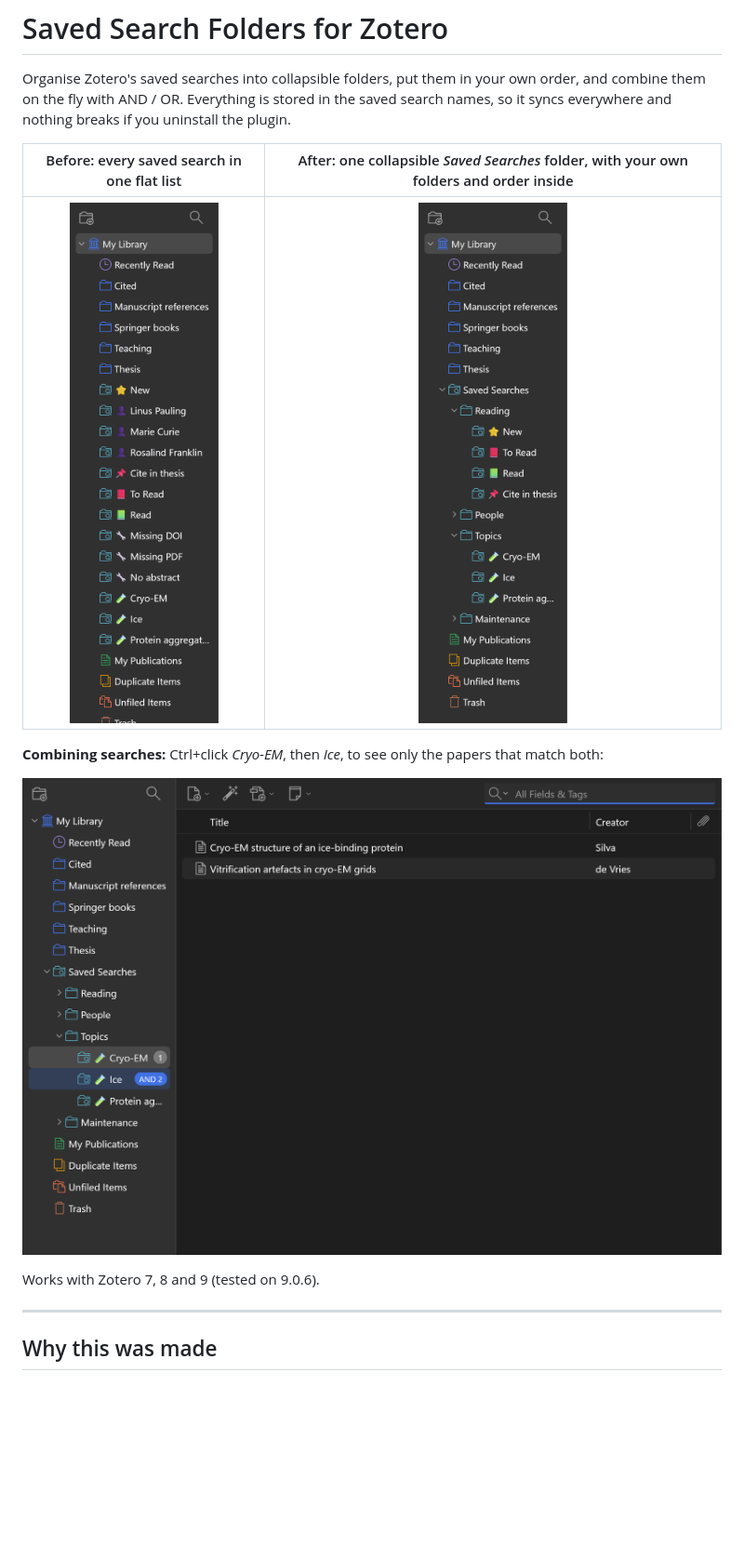
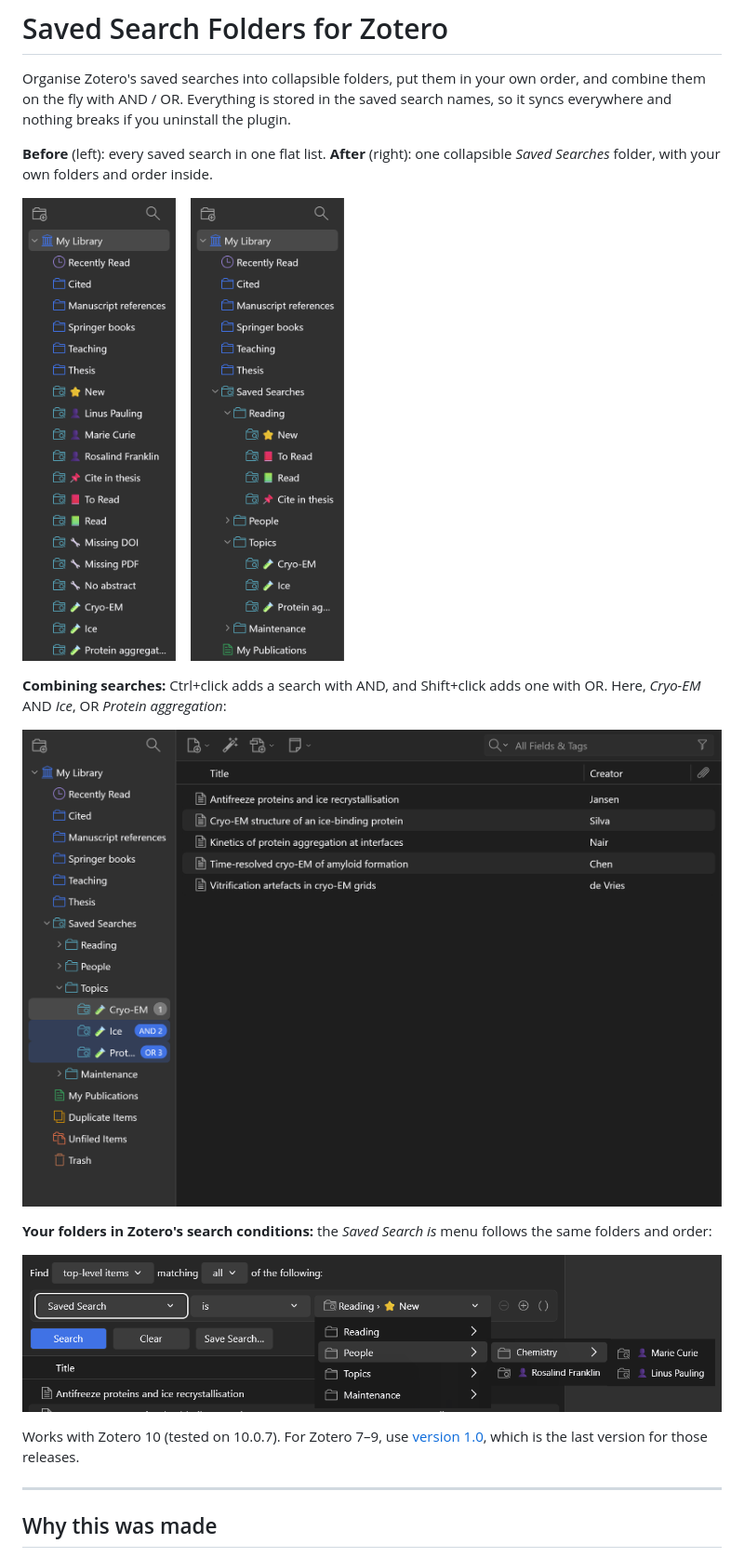
Before and after one commit to NickyNoName/zotero-saved-search-folders, a Markdown page: README.md, the part around one of its changes. Shown at 93% size. Rendered like a GitHub page; pictures changed too: docs/after.png, docs/before.png, docs/combine.png; blank space fills up the shorter version.

```diff
--- a/README.md
+++ b/README.md
@@ -4,15 +4,23 @@ Organise Zotero's saved searches into collapsible folders, put them in your own
 combine them on the fly with AND / OR. Everything is stored in the saved search names, so
 it syncs everywhere and nothing breaks if you uninstall the plugin.
 
-| Before: every saved search in one flat list | After: one collapsible *Saved Searches* folder, with your own folders and order inside |
-|:---:|:---:|
-| ![Before](docs/before.png) | ![After](docs/after.png) |
+**Before** (left): every saved search in one flat list. **After** (right): one collapsible *Saved Searches* folder, with your own folders and order inside.
 
-**Combining searches:** Ctrl+click *Cryo-EM*, then *Ice*, to see only the papers that match both:
+<p>
+  <img src="docs/before.png" alt="Before: every saved search in one flat list" width="22%">
+  &nbsp;&nbsp;
+  <img src="docs/after.png" alt="After: saved searches in collapsible folders" width="22%">
+</p>
 
-![Combining two saved searches with AND](docs/combine.png)
+**Combining searches:** Ctrl+click adds a search with AND, and Shift+click adds one with OR. Here, *Cryo-EM* AND *Ice*, OR *Protein aggregation*:
 
-Works with Zotero 7, 8 and 9 (tested on 9.0.6).
+![Combining saved searches with AND and OR](docs/combine.png)
+
+**Your folders in Zotero's search conditions:** the *Saved Search is* menu follows the same folders and order:
+
+![The Saved Search menu in advanced search, with folders as submenus](docs/search-menu.png)
+
+Works with Zotero 10 (tested on 10.0.7). For Zotero 7–9, use [version 1.0](../../releases/tag/v1.0), which is the last version for those releases.
 
 ---
 
```
Also changed, not shown: other parts of README.md (+31 -28 lines), 3 other files.
